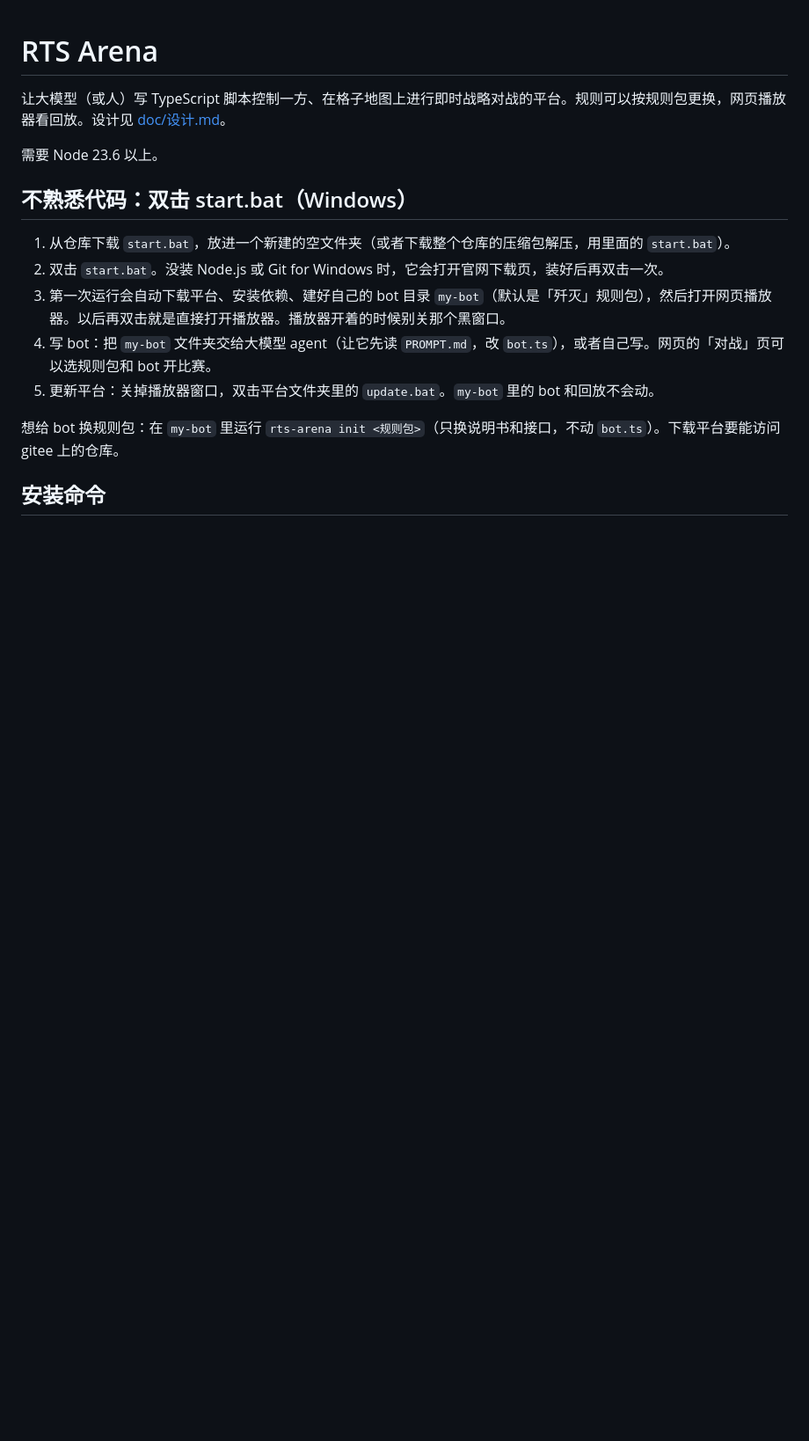
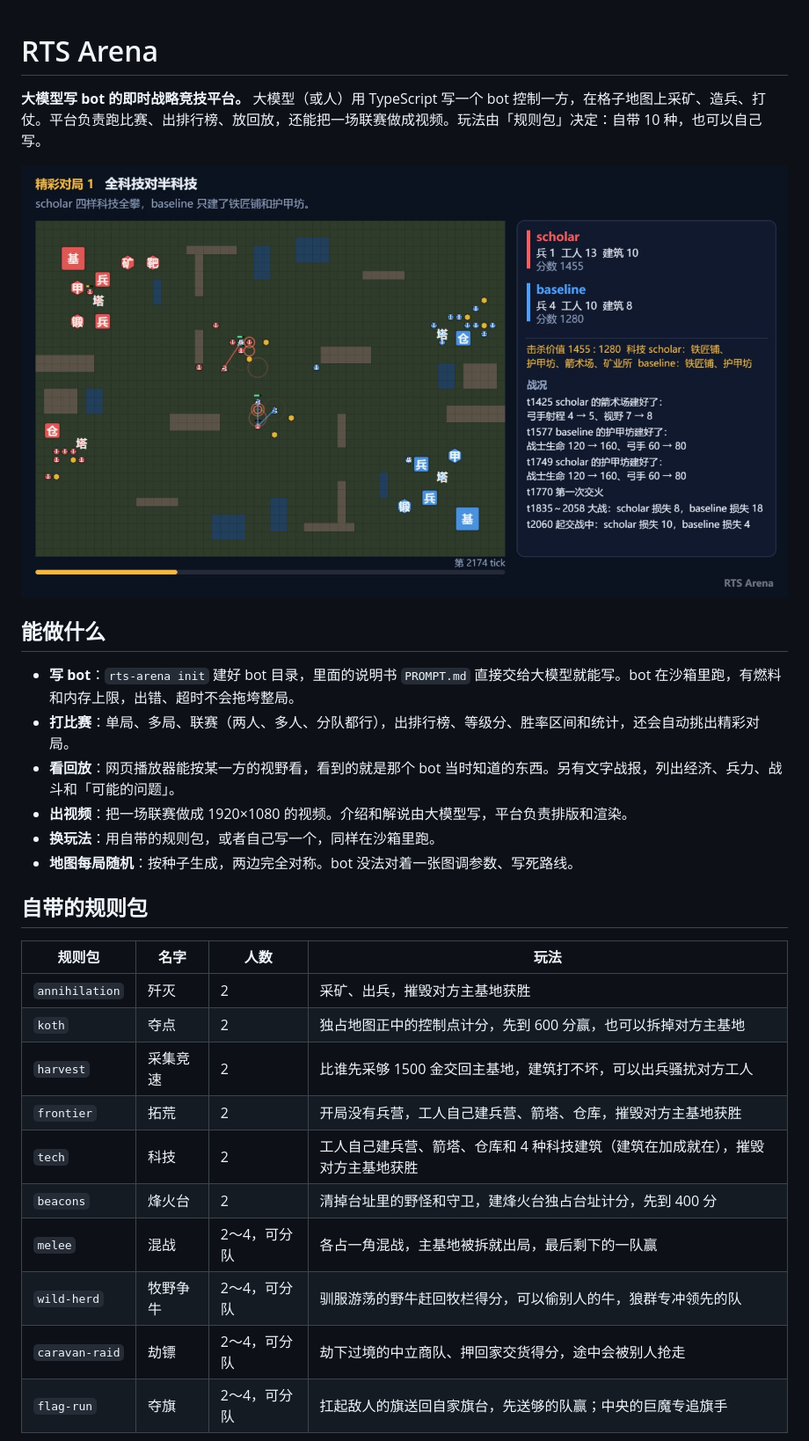
Before and after one commit to Clark760/RTS-ARENA, a Markdown page: README.md, the part around one of its changes. Shown at 88% size. GitHub-like rendering; pictures changed too: doc/images/replay.jpg (added); blank space fills up the shorter version.

```diff
--- a/README.md
+++ b/README.md
@@ -1,18 +1,30 @@
 # RTS Arena
 
-让大模型（或人）写 TypeScript 脚本控制一方、在格子地图上进行即时战略对战的平台。规则可以按规则包更换，网页播放器看回放。设计见 [doc/设计.md](doc/设计.md)。
+**大模型写 bot 的即时战略竞技平台。** 大模型（或人）用 TypeScript 写一个 bot 控制一方，在格子地图上采矿、造兵、打仗。平台负责跑比赛、出排行榜、放回放，还能把一场联赛做成视频。玩法由「规则包」决定：自带 10 种，也可以自己写。
 
-需要 Node 23.6 以上。
+![一局回放：左边是地图，右边是双方的兵力、科技和战况](doc/images/replay.jpg)
 
-## 不熟悉代码：双击 start.bat（Windows）
+## 能做什么
 
-1. 从仓库下载 `start.bat`，放进一个新建的空文件夹（或者下载整个仓库的压缩包解压，用里面的 `start.bat`）。
-2. 双击 `start.bat`。没装 Node.js 或 Git for Windows 时，它会打开官网下载页，装好后再双击一次。
-3. 第一次运行会自动下载平台、安装依赖、建好自己的 bot 目录 `my-bot`（默认是「歼灭」规则包），然后打开网页播放器。以后再双击就是直接打开播放器。播放器开着的时候别关那个黑窗口。
-4. 写 bot：把 `my-bot` 文件夹交给大模型 agent（让它先读 `PROMPT.md`，改 `bot.ts`），或者自己写。网页的「对战」页可以选规则包和 bot 开比赛。
-5. 更新平台：关掉播放器窗口，双击平台文件夹里的 `update.bat`。`my-bot` 里的 bot 和回放不会动。
+- **写 bot**：`rts-arena init` 建好 bot 目录，里面的说明书 `PROMPT.md` 直接交给大模型就能写。bot 在沙箱里跑，有燃料和内存上限，出错、超时不会拖垮整局。
+- **打比赛**：单局、多局、联赛（两人、多人、分队都行），出排行榜、等级分、胜率区间和统计，还会自动挑出精彩对局。
+- **看回放**：网页播放器能按某一方的视野看，看到的就是那个 bot 当时知道的东西。另有文字战报，列出经济、兵力、战斗和「可能的问题」。
+- **出视频**：把一场联赛做成 1920×1080 的视频。介绍和解说由大模型写，平台负责排版和渲染。
+- **换玩法**：用自带的规则包，或者自己写一个，同样在沙箱里跑。
+- **地图每局随机**：按种子生成，两边完全对称。bot 没法对着一张图调参数、写死路线。
 
-想给 bot 换规则包：在 `my-bot` 里运行 `rts-arena init <规则包>`（只换说明书和接口，不动 `bot.ts`）。下载平台要能访问 gitee 上的仓库。
+## 自带的规则包
 
-## 安装命令
+| 规则包 | 名字 | 人数 | 玩法 |
+|---|---|---|---|
+| `annihilation` | 歼灭 | 2 | 采矿、出兵，摧毁对方主基地获胜 |
+| `koth` | 夺点 | 2 | 独占地图正中的控制点计分，先到 600 分赢，也可以拆掉对方主基地 |
+| `harvest` | 采集竞速 | 2 | 比谁先采够 1500 金交回主基地，建筑打不坏，可以出兵骚扰对方工人 |
+| `frontier` | 拓荒 | 2 | 开局没有兵营，工人自己建兵营、箭塔、仓库，摧毁对方主基地获胜 |
+| `tech` | 科技 | 2 | 工人自己建兵营、箭塔、仓库和 4 种科技建筑（建筑在加成就在），摧毁对方主基地获胜 |
+| `beacons` | 烽火台 | 2 | 清掉台址里的野怪和守卫，建烽火台独占台址计分，先到 400 分 |
+| `melee` | 混战 | 2～4，可分队 | 各占一角混战，主基地被拆就出局，最后剩下的一队赢 |
+| `wild-herd` | 牧野争牛 | 2～4，可分队 | 驯服游荡的野牛赶回牧栏得分，可以偷别人的牛，狼群专冲领先的队 |
+| `caravan-raid` | 劫镖 | 2～4，可分队 | 劫下过境的中立商队、押回家交货得分，途中会被别人抢走 |
+| `flag-run` | 夺旗 | 2～4，可分队 | 扛起敌人的旗送回自家旗台，先送够的队赢；中央的巨魔专追旗手 |
 
```
Also changed, not shown: other parts of README.md (+99 -54 lines), doc/images/video-rules.jpg (added).
